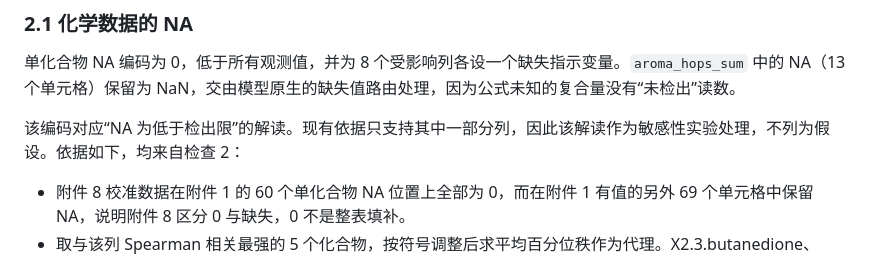
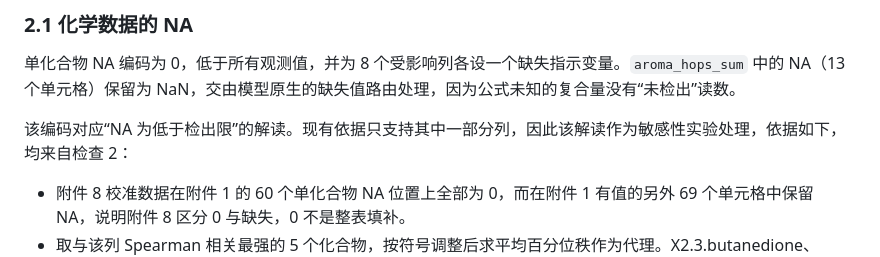
Before and after one commit to magneticyue-tech/2026MathorCup-WWX, a Markdown page: model/q1_methodology.md, the part around the change. Drawn GitHub-style.

```diff
--- a/model/q1_methodology.md
+++ b/model/q1_methodology.md
@@ -52,7 +52,7 @@ Acetaldehyde 出现在模板中，但在附件 4 中没有对应列，也不输
 
 单化合物 NA 编码为 0，低于所有观测值，并为 8 个受影响列各设一个缺失指示变量。`aroma_hops_sum` 中的 NA（13 个单元格）保留为 NaN，交由模型原生的缺失值路由处理，因为公式未知的复合量没有“未检出”读数。
 
-该编码对应“NA 为低于检出限”的解读。现有依据只支持其中一部分列，因此该解读作为敏感性实验处理，不列为假设。依据如下，均来自检查 2：
+该编码对应“NA 为低于检出限”的解读。现有依据只支持其中一部分列，因此该解读作为敏感性实验处理，依据如下，均来自检查 2：
 
 - 附件 8 校准数据在附件 1 的 60 个单化合物 NA 位置上全部为 0，而在附件 1 有值的另外 69 个单元格中保留 NA，说明附件 8 区分 0 与缺失，0 不是整表填补。
 - 取与该列 Spearman 相关最强的 5 个化合物，按符号调整后求平均百分位秩作为代理。X2.3.butanedione、X3.methylbutanal、methylpyrazine、ethyl.nicotinate 共 30 个 NA，代理秩为 0.17–0.30，与观测最低 20% 啤酒的 0.28–0.31 相当，而全部观测为 0.50–0.52，与低于检出限一致。amyl.acetate 的 27 个 NA 代理秩为 0.41，介于两者之间，既不支持也不排除该解读。3 个只有一个 NA 的列无法判断。
```
Also changed, not shown: review/2026-10-24-q1-code-workorder.md (added, +230 -0 lines).
